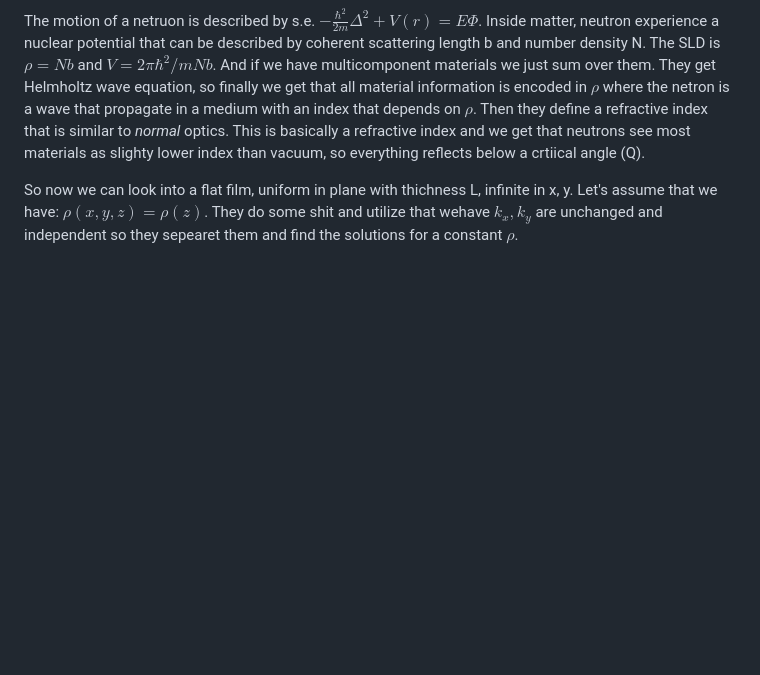
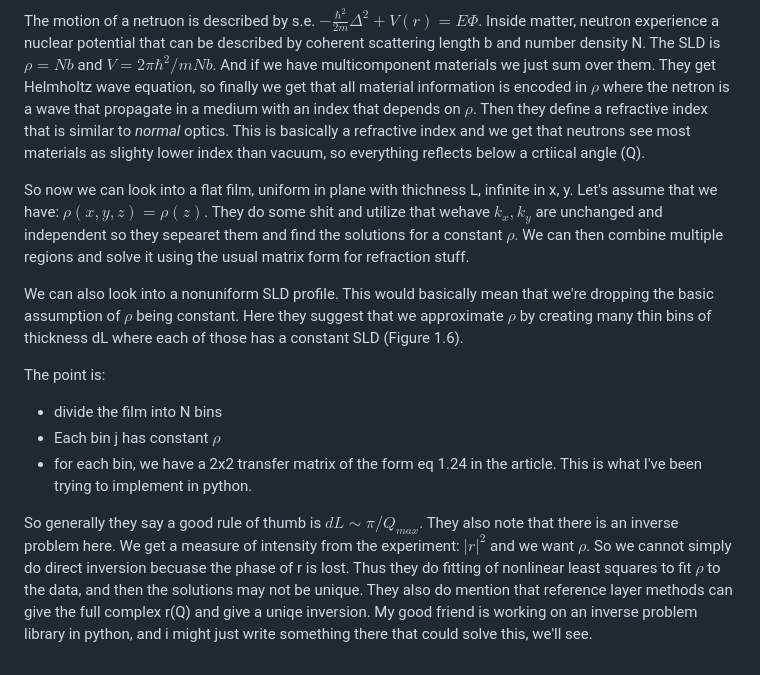
Before and after one commit to majkolla/Optimization-of-Magnetic-Reference-Layer, a Markdown page: README.md, the part around the change. Drawn GitHub-style; blank space fills up the shorter version.

```diff
--- a/README.md
+++ b/README.md
@@ -63,4 +63,14 @@ First represent the neutron as a plane wave: $\Phi(k,r) = e^{ikr}$.
 The motion of a netruon is described by s.e. $-\frac{\hbar^2}{2m}\Delta^2 + V(r) = E\Phi$. Inside matter, neutron experience a nuclear potential that can be described by coherent scattering length b and number density N. The SLD is $\rho = Nb$ and $V = 2\pi\hbar^2/m Nb$. And if we have multicomponent materials we just sum over them. They get Helmholtz wave equation, so finally we get that all material information is encoded in $\rho$ where the netron is a wave that propagate in a medium with an index that depends on $\rho$. Then they define a refractive index that is similar to *normal* optics. This is basically a refractive index and we get that neutrons see most materials as slighty lower index than vacuum, so everything reflects below a crtiical angle (Q).
 
 
-So now we can look into a flat film, uniform in plane with thichness L, infinite in x, y. Let's assume that we have: $\rho(x,y,z) = \rho(z)$. They do some shit and utilize that wehave $k_x, k_y$ are unchanged and independent so they sepearet them and find the solutions for a constant $\rho$.
+So now we can look into a flat film, uniform in plane with thichness L, infinite in x, y. Let's assume that we have: $\rho(x,y,z) = \rho(z)$. They do some shit and utilize that wehave $k_x, k_y$ are unchanged and independent so they sepearet them and find the solutions for a constant $\rho$. We can then combine multiple regions and solve it using the usual matrix form for refraction stuff.
+
+We can also look into a nonuniform SLD profile. This would basically mean that we're dropping the basic assumption of $\rho$ being constant. Here they suggest that we approximate $\rho$ by creating many thin bins of thickness dL where each of those has a constant SLD (Figure 1.6).
+
+The point is:
+- divide the film into N bins
+- Each bin j has constant $\rho$
+- for each bin, we have a 2x2 transfer matrix of the form eq 1.24 in the article. This is what I've been trying to implement in python.
+
+
+So generally they say a good rule of thumb is $dL \sim \pi/Q_{max}$. They also note that there is an inverse problem here. We get a measure of intensity from the experiment: $|r|^2$ and we want $\rho$. So we cannot simply do direct inversion becuase the phase of r is lost. Thus they do fitting of nonlinear least squares to fit $\rho$ to the data, and then the solutions may not be unique. They also do mention that reference layer methods can give the full complex r(Q) and give a uniqe inversion. My good friend is working on an inverse problem library in python, and i might just write something there that could solve this, we'll see.
```
